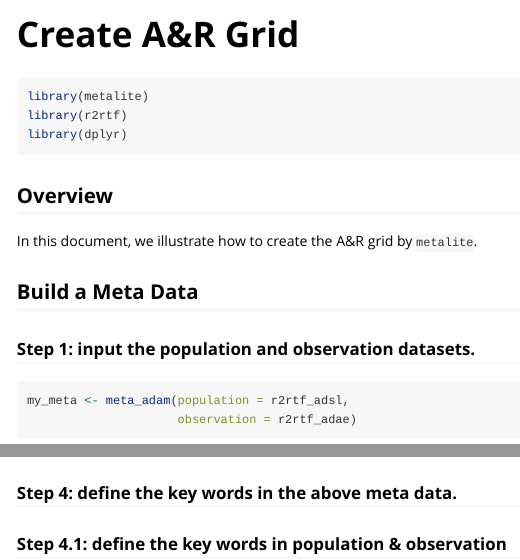
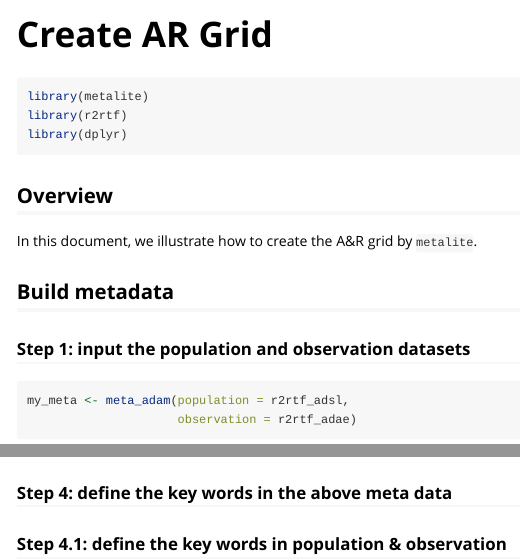
Before and after one commit to Merck/metalite, an R Markdown document (vignettes/ar-grid.Rmd): the page in a window 1100 px wide, from its top, and a second part further down, joined at a grey line. Rendered offline with R 4.5, knitr and Pandoc, with nearby package versions; some code elsewhere in the file could not run offline.

Commit message:
address Nan's comments

````diff
--- a/vignettes/ar-grid.Rmd
+++ b/vignettes/ar-grid.Rmd
@@ -1,12 +1,10 @@
 ---
-title: "Create A&R Grid"
+title: "Create AR Grid"
 output:
   rmarkdown::html_vignette
-resource_files:
-   - package_manual.pdf
 vignette: >
   %\VignetteEngine{knitr::rmarkdown}
-  %\VignetteIndexEntry{Create A&R Grid}
+  %\VignetteIndexEntry{Create AR Grid}
 ---
 
 ```{r, echo = FALSE, message = FALSE, include = FALSE}
@@ -27,6 +25,6 @@ library(dplyr)
 
 In this document, we illustrate how to create the A&R grid by `metalite`.
 
-## Build a Meta Data
+## Build metadata
 
-### Step 1: input the population and observation datasets.
+### Step 1: input the population and observation datasets
@@ -52,9 +52,10 @@ my_plan <- plan(analysis = "ae_summary", population = "apat",
 my_meta <- my_meta |>  define_plan(my_plan)
 ```
 
-### Step 4: define the key words in the above meta data.
+### Step 4: define the key words in the above meta data
 
 ### Step 4.1: define the key words in population \& observation
+
 ```{r}
 my_meta <- my_meta |>
 
````
Also changed, not shown: vignettes/ar-grid.Rmd (9 more changed lines), 1 other file.
